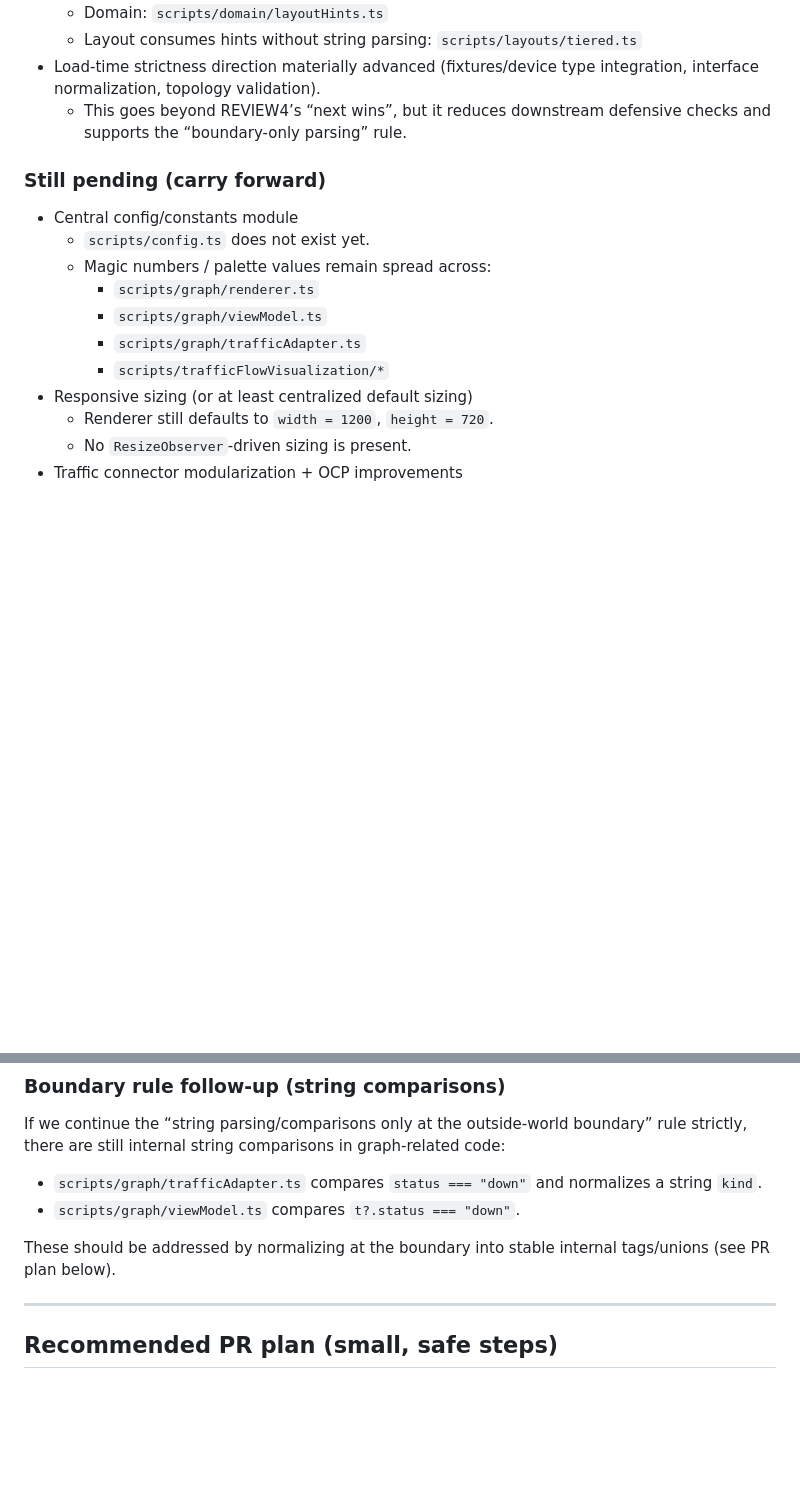
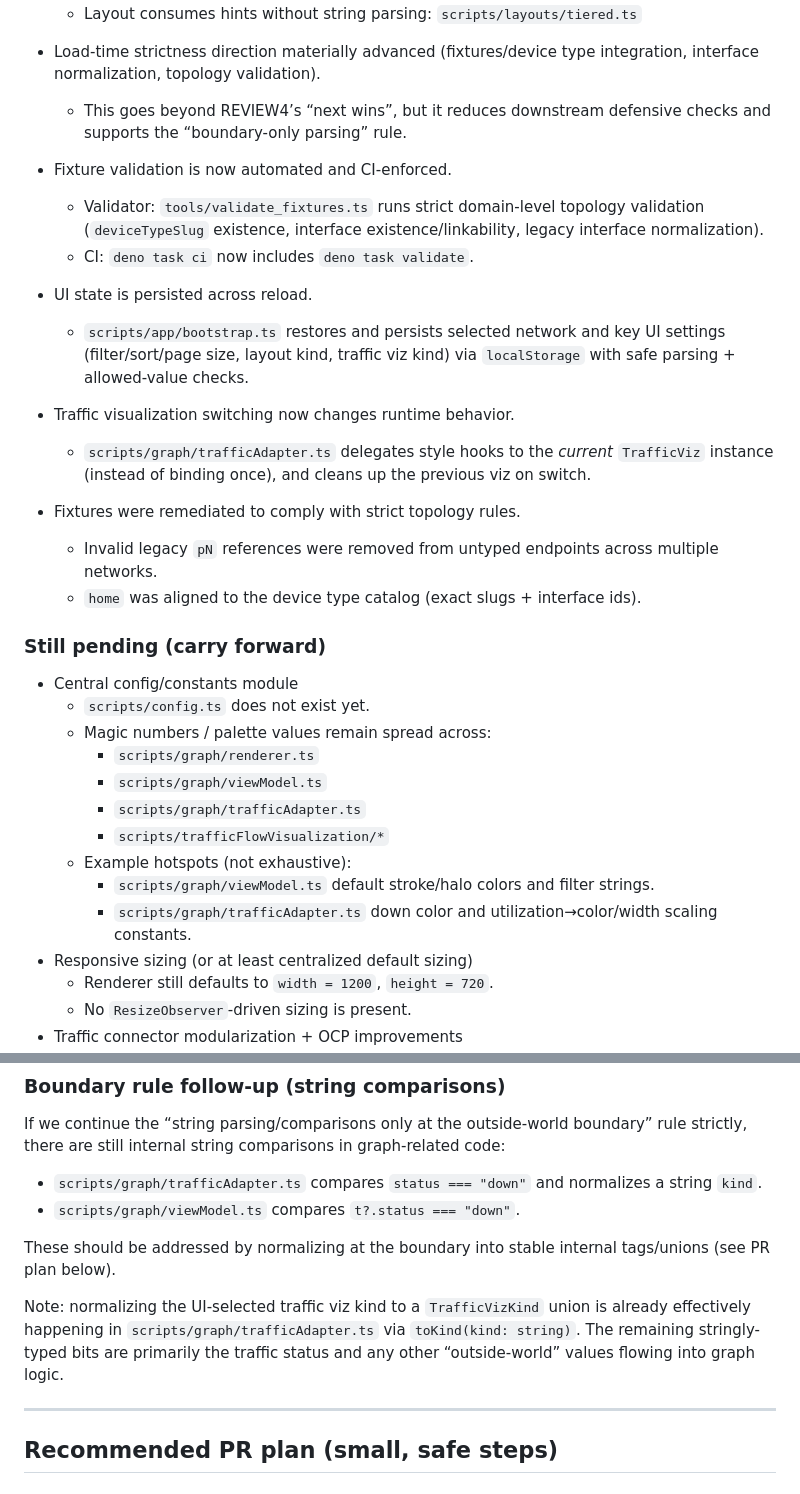
Before and after one commit to bgni/website01, a Markdown page: docs/CODEBASE_REVIEW5.md, 2 parts joined by grey strips. Drawn GitHub-style; blank space fills up the shorter version.

Commit message:
docs: update CODEBASE_REVIEW5 status

```diff
--- a/docs/CODEBASE_REVIEW5.md
+++ b/docs/CODEBASE_REVIEW5.md
@@ -28,6 +28,27 @@ The goal of REVIEW5 is to:
   - This goes beyond REVIEW4’s “next wins”, but it reduces downstream defensive
     checks and supports the “boundary-only parsing” rule.
 
+- Fixture validation is now automated and CI-enforced.
+  - Validator: `tools/validate_fixtures.ts` runs strict domain-level topology
+    validation (`deviceTypeSlug` existence, interface existence/linkability,
+    legacy interface normalization).
+  - CI: `deno task ci` now includes `deno task validate`.
+
+- UI state is persisted across reload.
+  - `scripts/app/bootstrap.ts` restores and persists selected network and key UI
+    settings (filter/sort/page size, layout kind, traffic viz kind) via
+    `localStorage` with safe parsing + allowed-value checks.
+
+- Traffic visualization switching now changes runtime behavior.
+  - `scripts/graph/trafficAdapter.ts` delegates style hooks to the _current_
+    `TrafficViz` instance (instead of binding once), and cleans up the previous
+    viz on switch.
+
+- Fixtures were remediated to comply with strict topology rules.
+  - Invalid legacy `pN` references were removed from untyped endpoints across
+    multiple networks.
+  - `home` was aligned to the device type catalog (exact slugs + interface ids).
+
 ### Still pending (carry forward)
 
 - Central config/constants module
@@ -37,6 +58,11 @@ The goal of REVIEW5 is to:
     - `scripts/graph/viewModel.ts`
     - `scripts/graph/trafficAdapter.ts`
     - `scripts/trafficFlowVisualization/*`
+  - Example hotspots (not exhaustive):
+    - `scripts/graph/viewModel.ts` default stroke/halo colors and filter
+      strings.
+    - `scripts/graph/trafficAdapter.ts` down color and utilization→color/width
+      scaling constants.
 - Responsive sizing (or at least centralized default sizing)
   - Renderer still defaults to `width = 1200`, `height = 720`.
   - No `ResizeObserver`-driven sizing is present.
@@ -69,6 +95,11 @@ graph-related code:
 
 These should be addressed by normalizing at the boundary into stable internal
 tags/unions (see PR plan below).
+
+Note: normalizing the UI-selected traffic viz kind to a `TrafficVizKind` union
+is already effectively happening in `scripts/graph/trafficAdapter.ts` via
+`toKind(kind: string)`. The remaining stringly-typed bits are primarily the
+traffic status and any other “outside-world” values flowing into graph logic.
 
 ---
 
```
Also changed, not shown: other parts of docs/CODEBASE_REVIEW5.md (+1 -1 lines).
